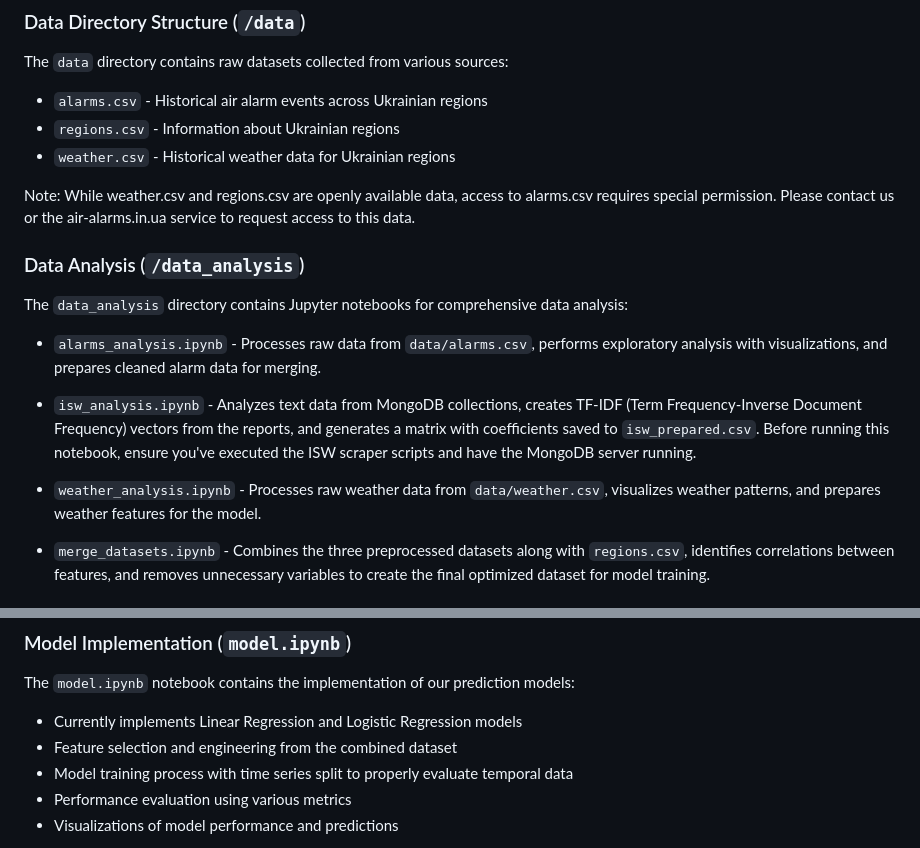
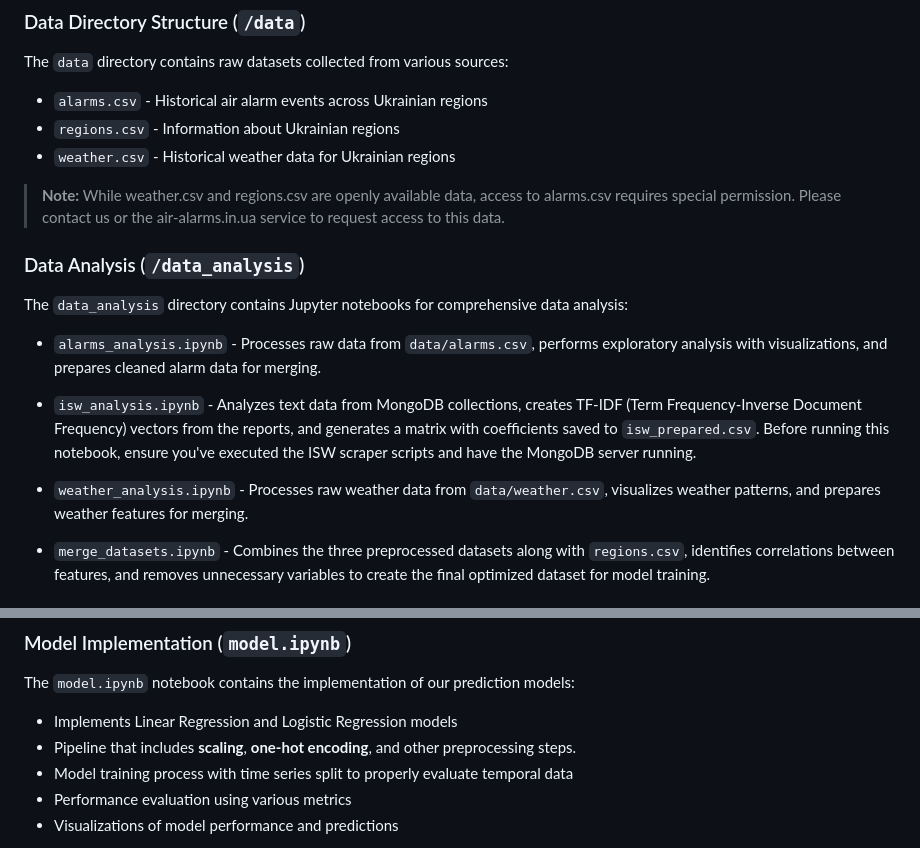
Before and after one commit to KonchakivskyiDanylo/PythonForDs, a Markdown page: README.md, 2 parts joined by grey strips. GitHub-like rendering.

Commit message:
Some text changed

```diff
--- a/README.md
+++ b/README.md
@@ -262,9 +262,10 @@ The `data` directory contains raw datasets collected from various sources:
 - `regions.csv` - Information about Ukrainian regions
 - `weather.csv` - Historical weather data for Ukrainian regions
 
-Note: While weather.csv and regions.csv are openly available data, access to alarms.csv requires special permission.
-Please contact us or the air-alarms.in.ua service to request access to
-this data.
+> **Note:** While weather.csv and regions.csv are openly available data, access to alarms.csv requires special
+> permission.
+> Please contact us or the air-alarms.in.ua service to request access to
+> this data.
 
 ### Data Analysis (`/data_analysis`)
 
@@ -279,7 +280,7 @@ The `data_analysis` directory contains Jupyter notebooks for comprehensive data
   ensure you've executed the ISW scraper scripts and have the MongoDB server running.
 
 - `weather_analysis.ipynb` - Processes raw weather data from `data/weather.csv`, visualizes weather patterns, and
-  prepares weather features for the model.
+  prepares weather features for merging.
 
 - `merge_datasets.ipynb` - Combines the three preprocessed datasets along with `regions.csv`, identifies correlations
   between features, and removes unnecessary variables to create the final optimized dataset for model training.
@@ -299,8 +300,8 @@ After analysis, the processed datasets are stored in the `prepared_data` directo
 
 The `model.ipynb` notebook contains the implementation of our prediction models:
 
-- Currently implements Linear Regression and Logistic Regression models
-- Feature selection and engineering from the combined dataset
+- Implements Linear Regression and Logistic Regression models
+- Pipeline that includes **scaling**, **one-hot encoding**, and other preprocessing steps.
 - Model training process with time series split to properly evaluate temporal data
 - Performance evaluation using various metrics
 - Visualizations of model performance and predictions
```
